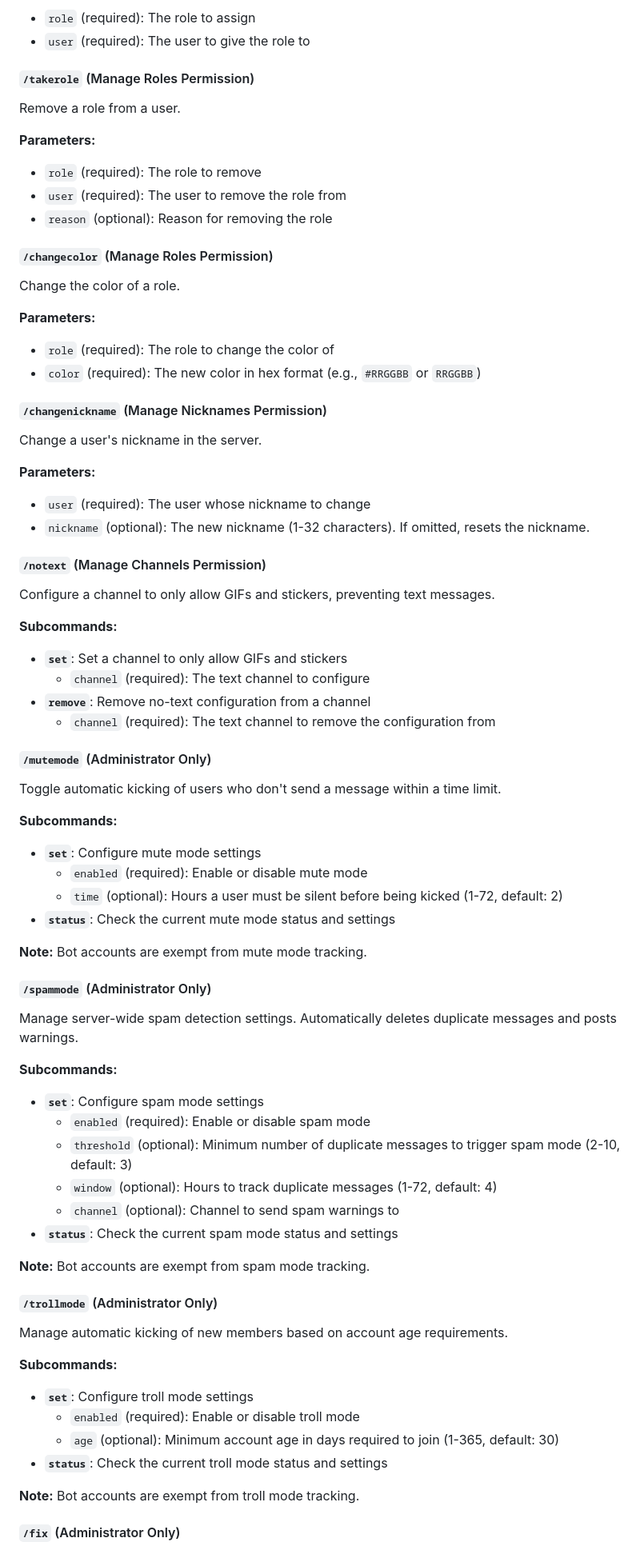
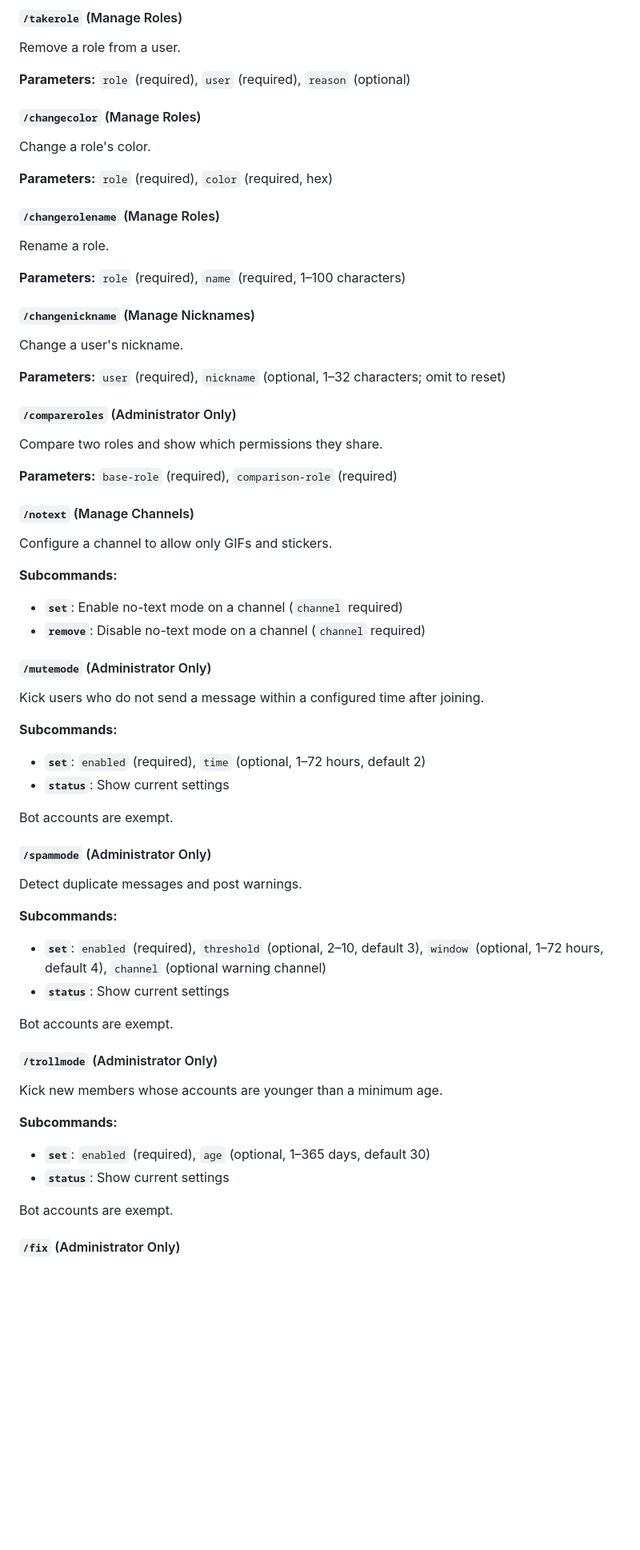
Before and after one commit to doubleangels/nova, a Markdown page: README.md, the part around one of its changes. Shown at 80% size. GitHub-like rendering; blank space fills up the shorter version.

Commit message:
Improve README

```diff
--- a/README.md
+++ b/README.md
@@ -194,86 +240,75 @@ Assign an existing role to a user.
 
-- `role` (required): The role to assign
-- `user` (required): The user to give the role to
-
-#### `/takerole` (Manage Roles Permission)
+#### `/takerole` (Manage Roles)
 
 Remove a role from a user.
 
-**Parameters:**
+**Parameters:** `role` (required), `user` (required), `reason` (optional)
 
-- `role` (required): The role to remove
-- `user` (required): The user to remove the role from
-- `reason` (optional): Reason for removing the role
+#### `/changecolor` (Manage Roles)
 
-#### `/changecolor` (Manage Roles Permission)
+Change a role's color.
 
-Change the color of a role.
+**Parameters:** `role` (required), `color` (required, hex)
 
-**Parameters:**
+#### `/changerolename` (Manage Roles)
 
-- `role` (required): The role to change the color of
-- `color` (required): The new color in hex format (e.g., `#RRGGBB` or `RRGGBB`)
+Rename a role.
 
-#### `/changenickname` (Manage Nicknames Permission)
+**Parameters:** `role` (required), `name` (required, 1–100 characters)
 
-Change a user's nickname in the server.
+#### `/changenickname` (Manage Nicknames)
 
-**Parameters:**
+Change a user's nickname.
 
-- `user` (required): The user whose nickname to change
-- `nickname` (optional): The new nickname (1-32 characters). If omitted, resets the nickname.
+**Parameters:** `user` (required), `nickname` (optional, 1–32 characters; omit to reset)
 
-#### `/notext` (Manage Channels Permission)
+#### `/compareroles` (Administrator Only)
 
-Configure a channel to only allow GIFs and stickers, preventing text messages.
+Compare two roles and show which permissions they share.
+
+**Parameters:** `base-role` (required), `comparison-role` (required)
+
+#### `/notext` (Manage Channels)
+
+Configure a channel to allow only GIFs and stickers.
 
 **Subcommands:**
 
-- **`set`**: Set a channel to only allow GIFs and stickers
-  - `channel` (required): The text channel to configure
-- **`remove`**: Remove no-text configuration from a channel
-  - `channel` (required): The text channel to remove the configuration from
+- **`set`**: Enable no-text mode on a channel (`channel` required)
+- **`remove`**: Disable no-text mode on a channel (`channel` required)
 
 #### `/mutemode` (Administrator Only)
 
-Toggle automatic kicking of users who don't send a message within a time limit.
+Kick users who do not send a message within a configured time after joining.
 
 **Subcommands:**
 
-- **`set`**: Configure mute mode settings
-  - `enabled` (required): Enable or disable mute mode
-  - `time` (optional): Hours a user must be silent before being kicked (1-72, default: 2)
-- **`status`**: Check the current mute mode status and settings
+- **`set`**: `enabled` (required), `time` (optional, 1–72 hours, default 2)
+- **`status`**: Show current settings
 
-**Note:** Bot accounts are exempt from mute mode tracking.
+Bot accounts are exempt.
 
 #### `/spammode` (Administrator Only)
 
-Manage server-wide spam detection settings. Automatically deletes duplicate messages and posts warnings.
+Detect duplicate messages and post warnings.
 
 **Subcommands:**
 
-- **`set`**: Configure spam mode settings
-  - `enabled` (required): Enable or disable spam mode
-  - `threshold` (optional): Minimum number of duplicate messages to trigger spam mode (2-10, default: 3)
-  - `window` (optional): Hours to track duplicate messages (1-72, default: 4)
-  - `channel` (optional): Channel to send spam warnings to
-- **`status`**: Check the current spam mode status and settings
+- **`set`**: `enabled` (required), `threshold` (optional, 2–10, default 3), `window` (optional, 1–72 hours, default 4), `channel` (optional warning channel)
+- **`status`**: Show current settings
 
-**Note:** Bot accounts are exempt from spam mode tracking.
+Bot accounts are exempt.
 
 #### `/trollmode` (Administrator Only)
 
-Manage automatic kicking of new members based on account age requirements.
+Kick new members whose accounts are younger than a minimum age.
 
 **Subcommands:**
 
-- **`set`**: Configure troll mode settings
-  - `enabled` (required): Enable or disable troll mode
-  - `age` (optional): Minimum account age in days required to join (1-365, default: 30)
-- **`status`**: Check the current troll mode status and settings
+- **`set`**: `enabled` (required), `age` (optional, 1–365 days, default 30)
+- **`status`**: Show current settings
 
-**Note:** Bot accounts are exempt from troll mode tracking.
+Bot accounts are exempt.
 
 #### `/fix` (Administrator Only)
 
```
Also changed, not shown: other parts of README.md (+336 -242 lines).
